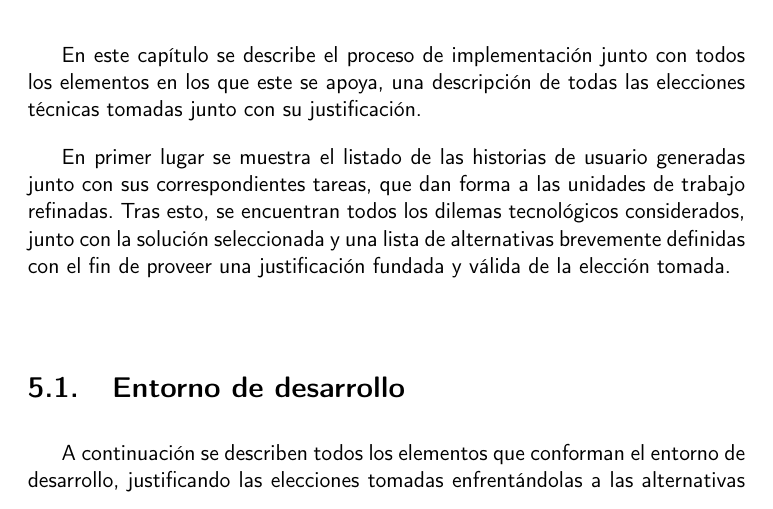
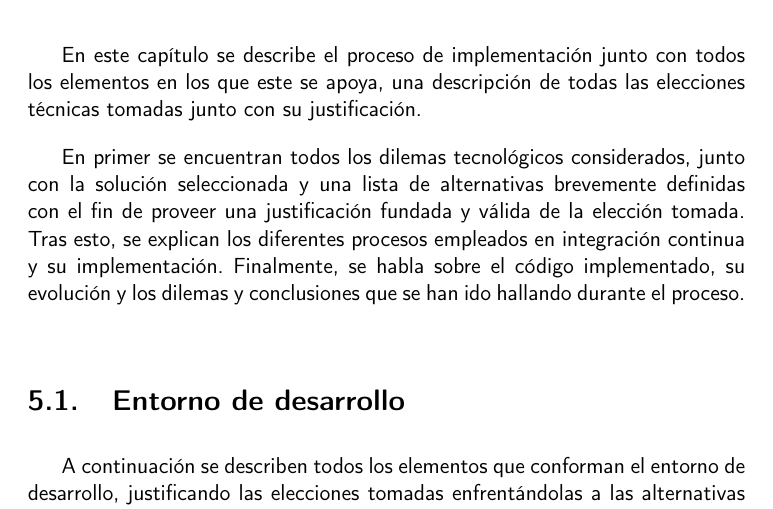
Before and after one commit to Anglepi/My-Many-Reads, a LaTeX book (docs/tex/proyecto.tex, which reads docs/tex/secciones/05_implementacion.tex): part of page 49 of 81, cut so that both start at the same text. Compiled offline with pdfLaTeX.

Commit message:
#154 Fix chapter introduction after docs refactoring

```diff
--- a/docs/tex/secciones/05_implementacion.tex
+++ b/docs/tex/secciones/05_implementacion.tex
@@ -2,7 +2,7 @@
 
 En este capítulo se describe el proceso de implementación junto con todos los elementos en los que este se apoya, una descripción de todas las elecciones técnicas tomadas junto con su justificación.
 
-En primer lugar se muestra el listado de las historias de usuario generadas junto con sus correspondientes tareas, que dan forma a las unidades de trabajo refinadas. Tras esto, se encuentran todos los dilemas tecnológicos considerados, junto con la solución seleccionada y  una lista de alternativas brevemente definidas con el fin de proveer una justificación fundada y válida de la elección tomada.
+En primer se encuentran todos los dilemas tecnológicos considerados, junto con la solución seleccionada y una lista de alternativas brevemente definidas con el fin de proveer una justificación fundada y válida de la elección tomada. Tras esto, se explican los diferentes procesos empleados en integración continua y su implementación. Finalmente, se habla sobre el código implementado, su evolución y los dilemas y conclusiones que se han ido hallando durante el proceso.
 
 
 \section{Entorno de desarrollo}
```
